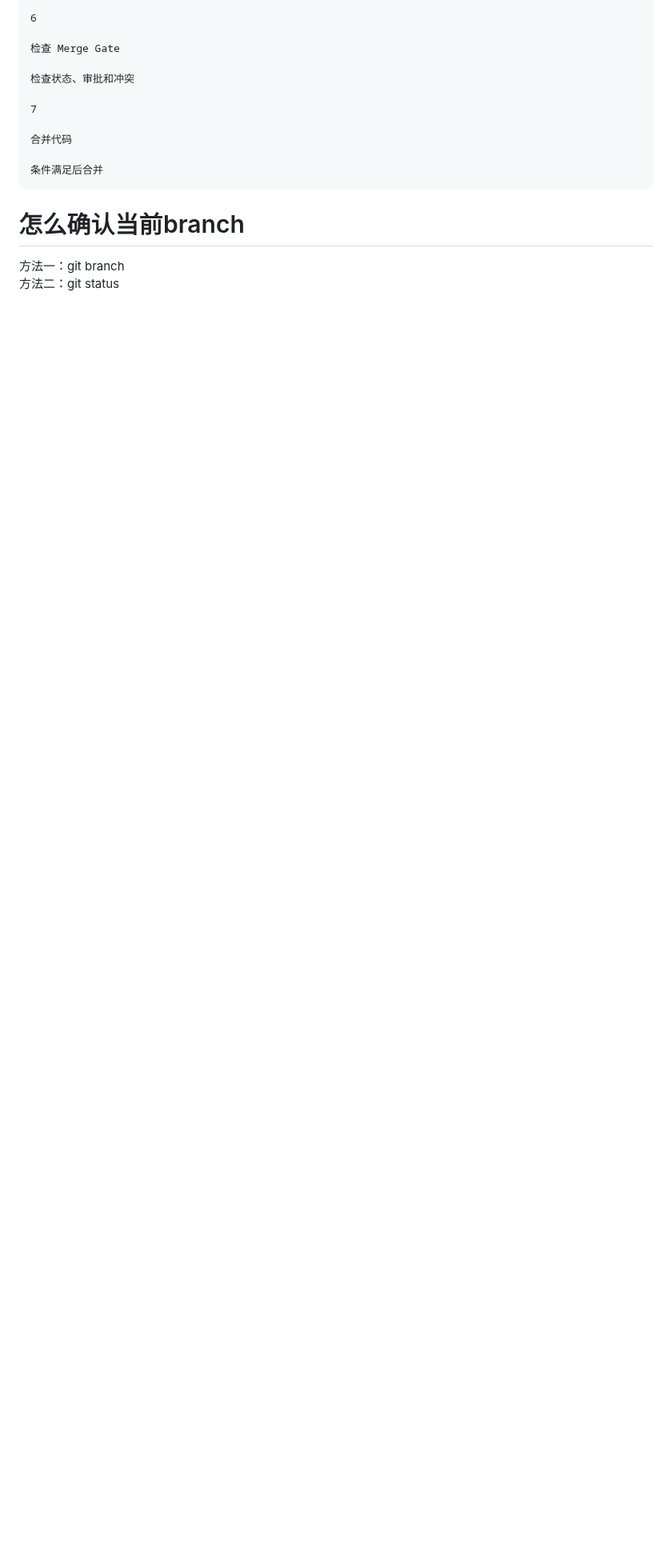
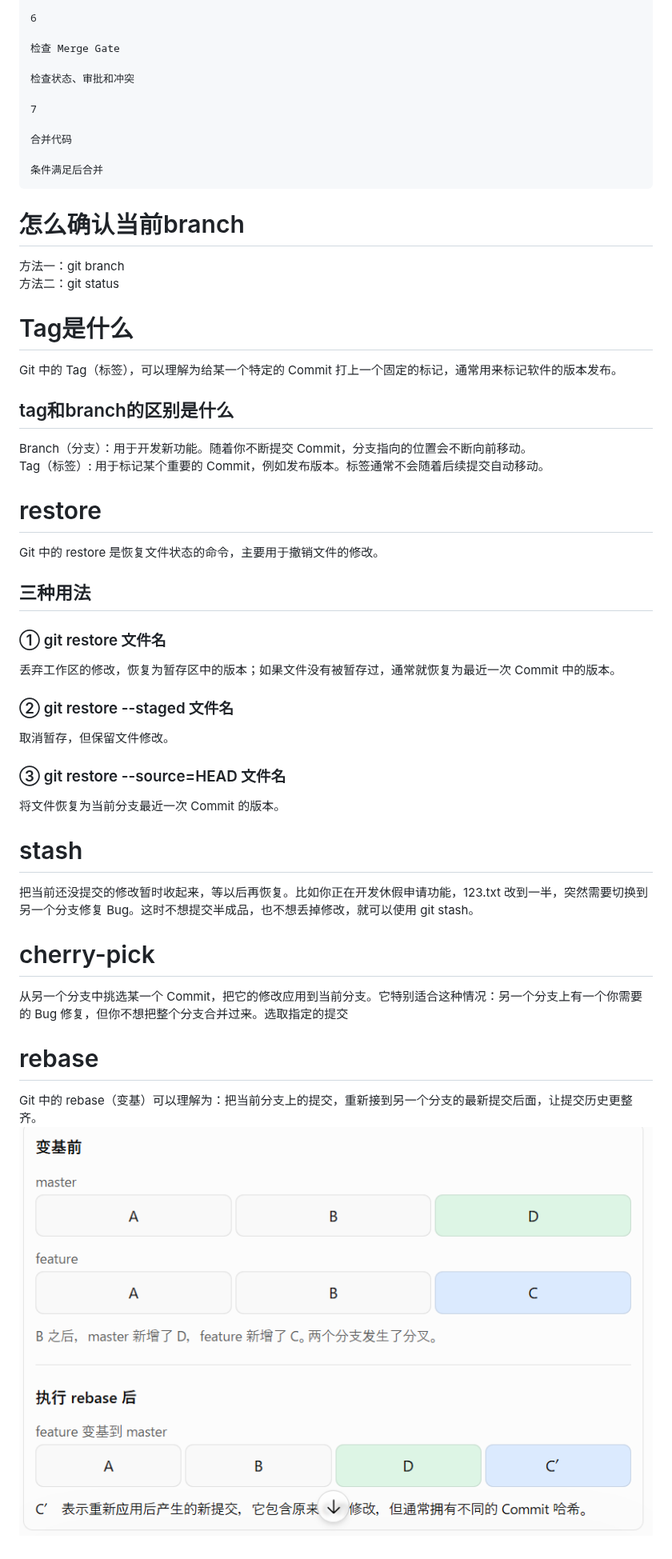
Before and after one commit to firstplaye/learning-notes, a Markdown page: git/快速入门.md, the part around the change. Shown at 80% size. Rendered like a GitHub page; pictures changed too: git/image.png (added); blank space fills up the shorter version.

Commit message:
同步 2 个文件
- 新增 git/image.png
- 更新 git/快速入门.md

```diff
--- a/git/快速入门.md
+++ b/git/快速入门.md
@@ -162,3 +162,29 @@ CI 自动检查
 # 怎么确认当前branch
 方法一：git branch
 方法二：git status
+
+# Tag是什么
+Git 中的 Tag（标签），可以理解为给某一个特定的 Commit 打上一个固定的标记，通常用来标记软件的版本发布。
+
+## tag和branch的区别是什么
+Branch（分支）：用于开发新功能。随着你不断提交 Commit，分支指向的位置会不断向前移动。
+Tag（标签）: 用于标记某个重要的 Commit，例如发布版本。标签通常不会随着后续提交自动移动。
+
+# restore
+Git 中的 restore 是恢复文件状态的命令，主要用于撤销文件的修改。
+## 三种用法
+### ① git restore 文件名
+丢弃工作区的修改，恢复为暂存区中的版本；如果文件没有被暂存过，通常就恢复为最近一次 Commit 中的版本。
+### ② git restore --staged 文件名
+取消暂存，但保留文件修改。
+### ③ git restore --source=HEAD 文件名
+将文件恢复为当前分支最近一次 Commit 的版本。
+
+# stash
+把当前还没提交的修改暂时收起来，等以后再恢复。比如你正在开发休假申请功能，123.txt 改到一半，突然需要切换到另一个分支修复 Bug。这时不想提交半成品，也不想丢掉修改，就可以使用 git stash。
+
+# cherry-pick
+从另一个分支中挑选某一个 Commit，把它的修改应用到当前分支。它特别适合这种情况：另一个分支上有一个你需要的 Bug 修复，但你不想把整个分支合并过来。选取指定的提交
+
+# rebase
+Git 中的 rebase（变基）可以理解为：把当前分支上的提交，重新接到另一个分支的最新提交后面，让提交历史更整齐。![alt text](image.png)
```
